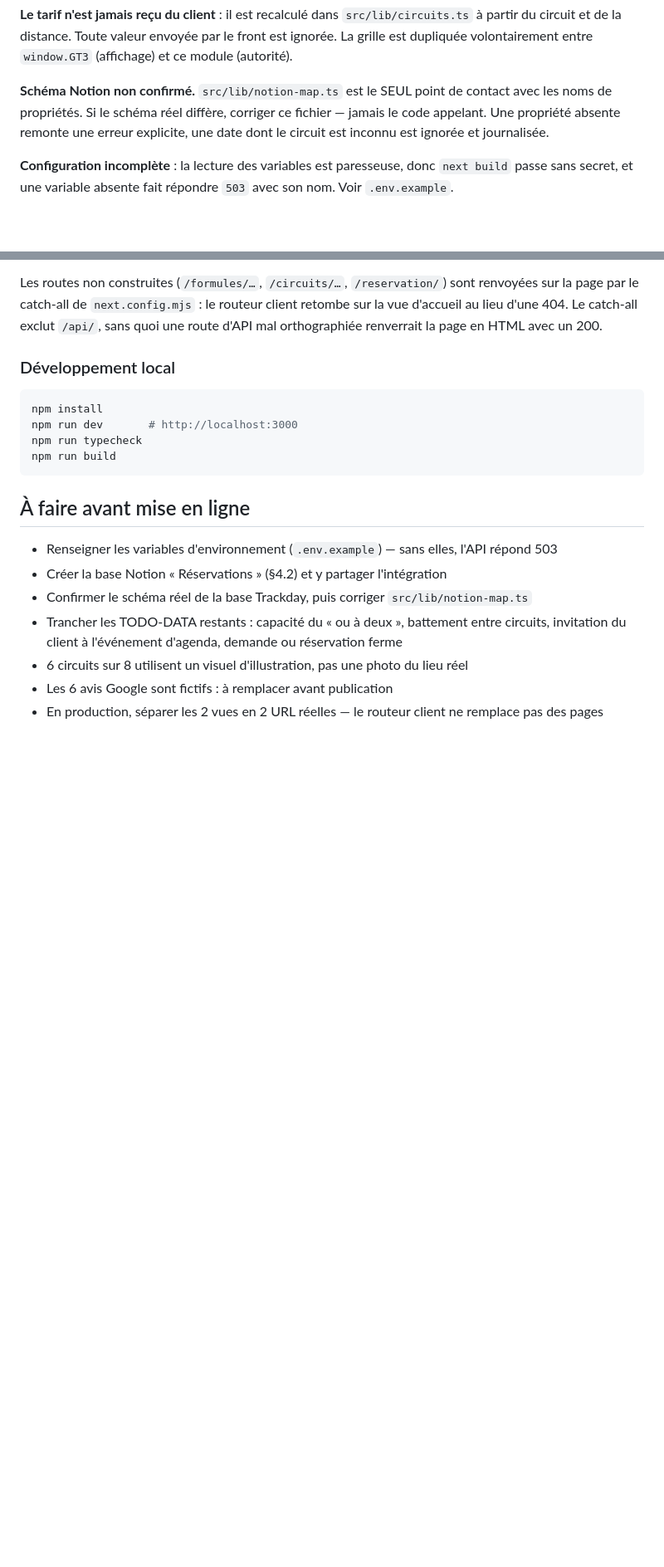
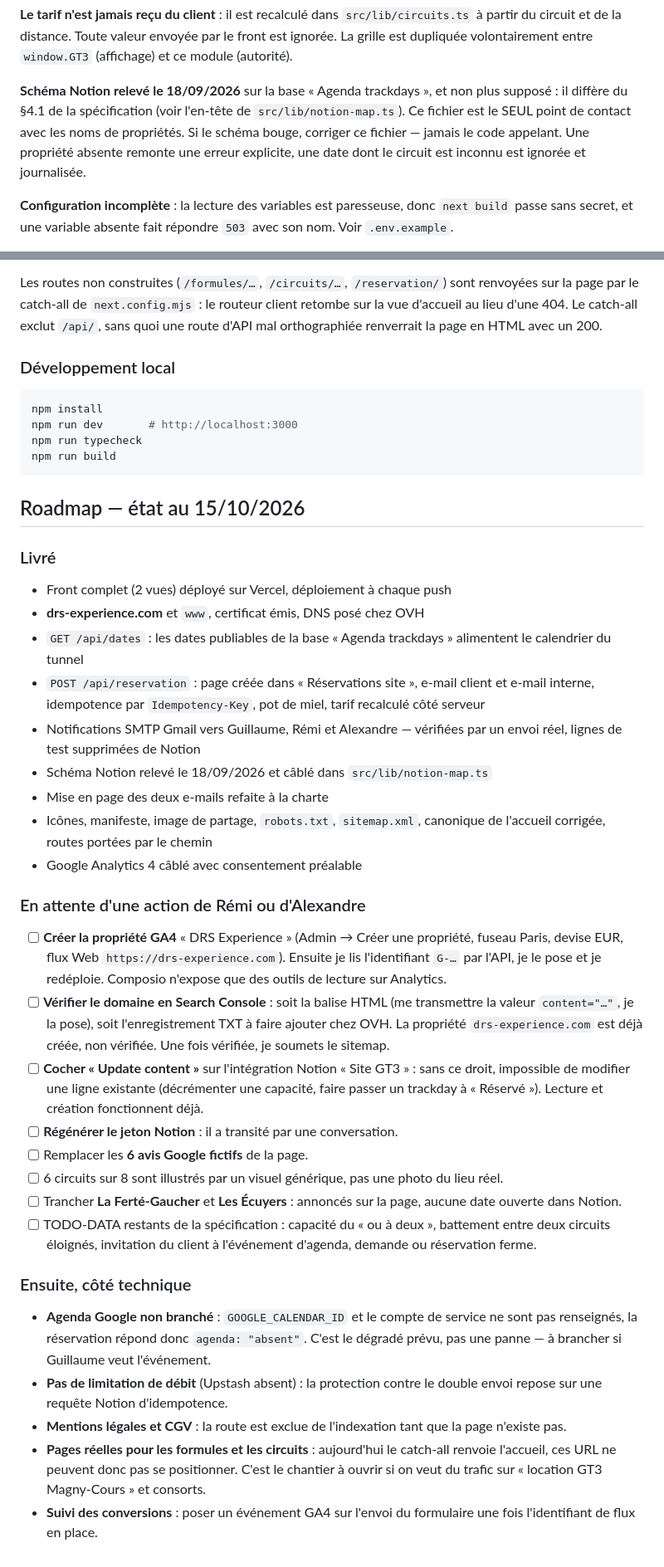
Before and after one commit to remioravec/ALexandre-Zuili, a Markdown page: README.md, 2 parts joined by grey strips. Shown at 83% size. Rendered like a GitHub page; blank space fills up the shorter version.

Commit message:
Remet la roadmap du README en face de l'état réel du site
La section « À faire avant mise en ligne » datait d'avant la mise en
ligne : elle réclamait la création de la base Réservations, la
confirmation du schéma Notion et le choix de l'expéditeur, tous trois
réglés depuis. Remplacée par une roadmap datée en trois temps — livré,
en attente d'une action de Rémi ou d'Alexandre, chantiers techniques —
avec pour chaque point en attente ce qui est bloqué et par quoi.

Corrige au passage les faits périmés du corps : 7 blocs de script et
non 6, routes portées par le chemin, schéma Notion relevé, et une
section sur l'indexation et la mesure d'audience.

Co-Authored-By: Claude Opus 5 <noreply@anthropic.com>
Claude-Session: https://claude.ai/code/session_01VHE4A3Sw5cpHXoVJSA1R23

````diff
--- a/README.md
+++ b/README.md
@@ -56,9 +63,10 @@ serveur, la page reste le fichier statique de `public/`.
 envoyée par le front est ignorée. La grille est dupliquée volontairement entre
 `window.GT3` (affichage) et ce module (autorité).
 
-**Schéma Notion non confirmé.** `src/lib/notion-map.ts` est le SEUL point de
-contact avec les noms de propriétés. Si le schéma réel diffère, corriger ce
-fichier — jamais le code appelant. Une propriété absente remonte une erreur
+**Schéma Notion relevé le 18/09/2026** sur la base « Agenda trackdays », et
+non plus supposé : il diffère du §4.1 de la spécification (voir l'en-tête de
+`src/lib/notion-map.ts`). Ce fichier est le SEUL point de contact avec les noms
+de propriétés. Si le schéma bouge, corriger ce fichier — jamais le code appelant. Une propriété absente remonte une erreur
 explicite, une date dont le circuit est inconnu est ignorée et journalisée.
 
 **Configuration incomplète** : la lecture des variables est paresseuse, donc
@@ -117,12 +141,58 @@ npm run typecheck
 npm run build
 ```
 
-## À faire avant mise en ligne
-- Renseigner les variables d'environnement (`.env.example`) — sans elles, l'API répond 503
-- Créer la base Notion « Réservations » (§4.2) et y partager l'intégration
-- Confirmer le schéma réel de la base Trackday, puis corriger `src/lib/notion-map.ts`
-- Trancher les TODO-DATA restants : capacité du « ou à deux », battement entre circuits,
-  invitation du client à l'événement d'agenda, demande ou réservation ferme
-- 6 circuits sur 8 utilisent un visuel d'illustration, pas une photo du lieu réel
-- Les 6 avis Google sont fictifs : à remplacer avant publication
-- En production, séparer les 2 vues en 2 URL réelles — le routeur client ne remplace pas des pages
+## Roadmap — état au 15/10/2026
+
+### Livré
+- Front complet (2 vues) déployé sur Vercel, déploiement à chaque push
+- **drs-experience.com** et `www`, certificat émis, DNS posé chez OVH
+- `GET /api/dates` : les dates publiables de la base « Agenda trackdays »
+  alimentent le calendrier du tunnel
+- `POST /api/reservation` : page créée dans « Réservations site », e-mail client
+  et e-mail interne, idempotence par `Idempotency-Key`, pot de miel, tarif
+  recalculé côté serveur
+- Notifications SMTP Gmail vers Guillaume, Rémi et Alexandre — vérifiées par un
+  envoi réel, lignes de test supprimées de Notion
+- Schéma Notion relevé le 18/09/2026 et câblé dans `src/lib/notion-map.ts`
+- Mise en page des deux e-mails refaite à la charte
+- Icônes, manifeste, image de partage, `robots.txt`, `sitemap.xml`, canonique
+  de l'accueil corrigée, routes portées par le chemin
+- Google Analytics 4 câblé avec consentement préalable
+
+### En attente d'une action de Rémi ou d'Alexandre
+- [ ] **Créer la propriété GA4** « DRS Experience » (Admin → Créer une propriété,
+      fuseau Paris, devise EUR, flux Web `https://drs-experience.com`). Ensuite je
+      lis l'identifiant `G-…` par l'API, je le pose et je redéploie. Composio
+      n'expose que des outils de lecture sur Analytics.
+- [ ] **Vérifier le domaine en Search Console** : soit la balise HTML (me
+      transmettre la valeur `content="…"`, je la pose), soit l'enregistrement TXT
+      à faire ajouter chez OVH. La propriété `drs-experience.com` est déjà créée,
+      non vérifiée. Une fois vérifiée, je soumets le sitemap.
+- [ ] **Cocher « Update content »** sur l'intégration Notion « Site GT3 » : sans
+      ce droit, impossible de modifier une ligne existante (décrémenter une
+      capacité, faire passer un trackday à « Réservé »). Lecture et création
+      fonctionnent déjà.
+- [ ] **Régénérer le jeton Notion** : il a transité par une conversation.
+- [ ] Remplacer les **6 avis Google fictifs** de la page.
+- [ ] 6 circuits sur 8 sont illustrés par un visuel générique, pas une photo du
+      lieu réel.
+- [ ] Trancher **La Ferté-Gaucher** et **Les Écuyers** : annoncés sur la page,
+      aucune date ouverte dans Notion.
+- [ ] TODO-DATA restants de la spécification : capacité du « ou à deux »,
+      battement entre deux circuits éloignés, invitation du client à l'événement
+      d'agenda, demande ou réservation ferme.
+
+### Ensuite, côté technique
+- **Agenda Google non branché** : `GOOGLE_CALENDAR_ID` et le compte de service
+  ne sont pas renseignés, la réservation répond donc `agenda: "absent"`. C'est le
+  dégradé prévu, pas une panne — à brancher si Guillaume veut l'événement.
+- **Pas de limitation de débit** (Upstash absent) : la protection contre le
+  double envoi repose sur une requête Notion d'idempotence.
+- **Mentions légales et CGV** : la route est exclue de l'indexation tant que la
+  page n'existe pas.
+- **Pages réelles pour les formules et les circuits** : aujourd'hui le catch-all
+  renvoie l'accueil, ces URL ne peuvent donc pas se positionner. C'est le
+  chantier à ouvrir si on veut du trafic sur « location GT3 Magny-Cours » et
+  consorts.
+- **Suivi des conversions** : poser un événement GA4 sur l'envoi du formulaire
+  une fois l'identifiant de flux en place.
````
Also changed, not shown: other parts of README.md (+26 -3 lines).
